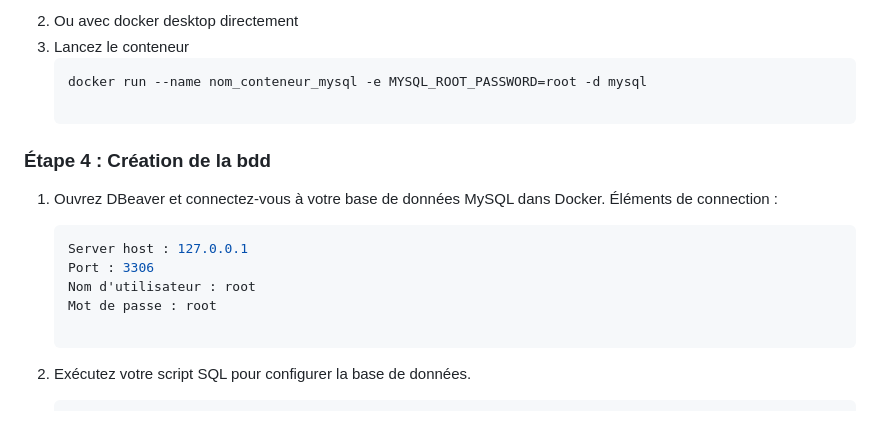
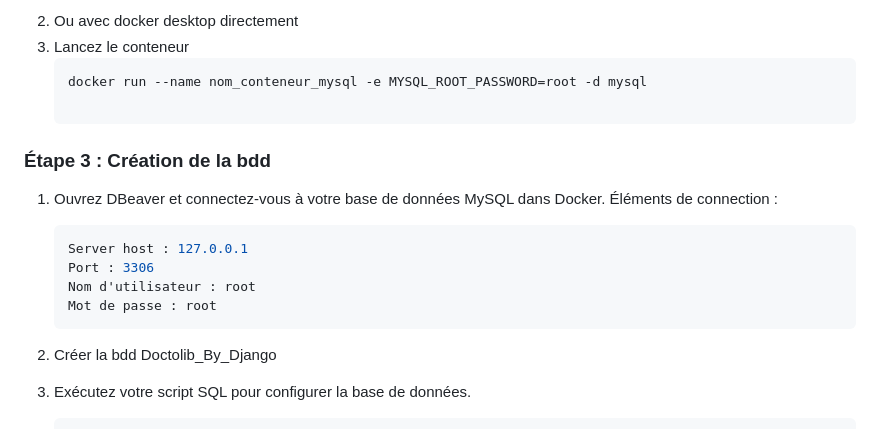
Before and after one commit to data-IA-2022/Doctolib_Jeremy, a Markdown page: README.md, the part around the change. GitHub-like rendering.

````diff
--- a/README.md
+++ b/README.md
@@ -28,7 +28,7 @@ Une brève description de ce que fait votre application, ses caractéristiques p
    ```bash
    docker run --name nom_conteneur_mysql -e MYSQL_ROOT_PASSWORD=root -d mysql
 
-### Étape 4 : Création de la bdd
+### Étape 3 : Création de la bdd
 
 1. Ouvrez DBeaver et connectez-vous à votre base de données MySQL dans Docker.
    Éléments de connection :
@@ -37,7 +37,7 @@ Une brève description de ce que fait votre application, ses caractéristiques p
    Port : 3306
    Nom d'utilisateur : root
    Mot de passe : root
-
+2. Créer la bdd Doctolib_By_Django
 3. Exécutez votre script SQL pour configurer la base de données.
 
    ```bash
````
